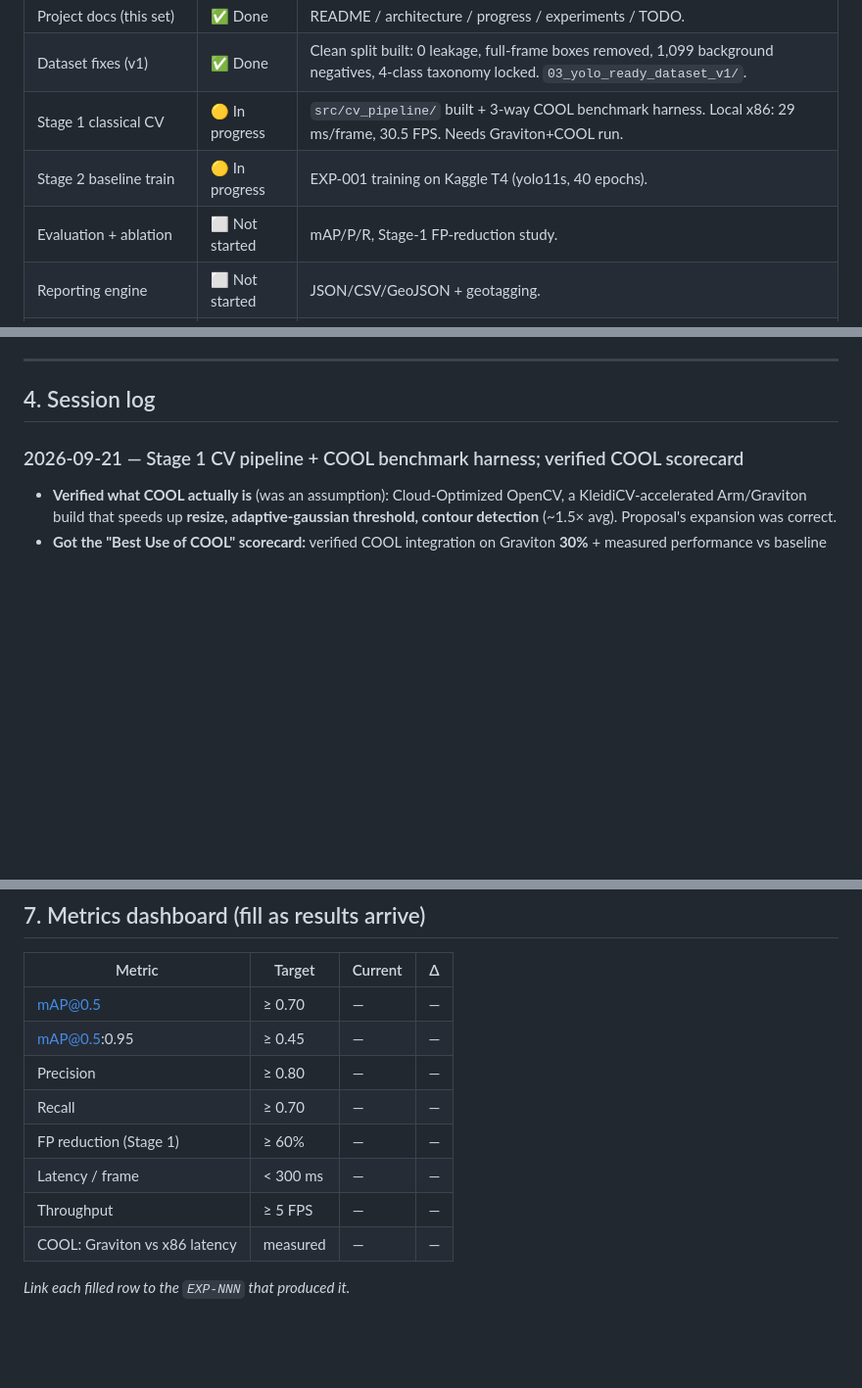
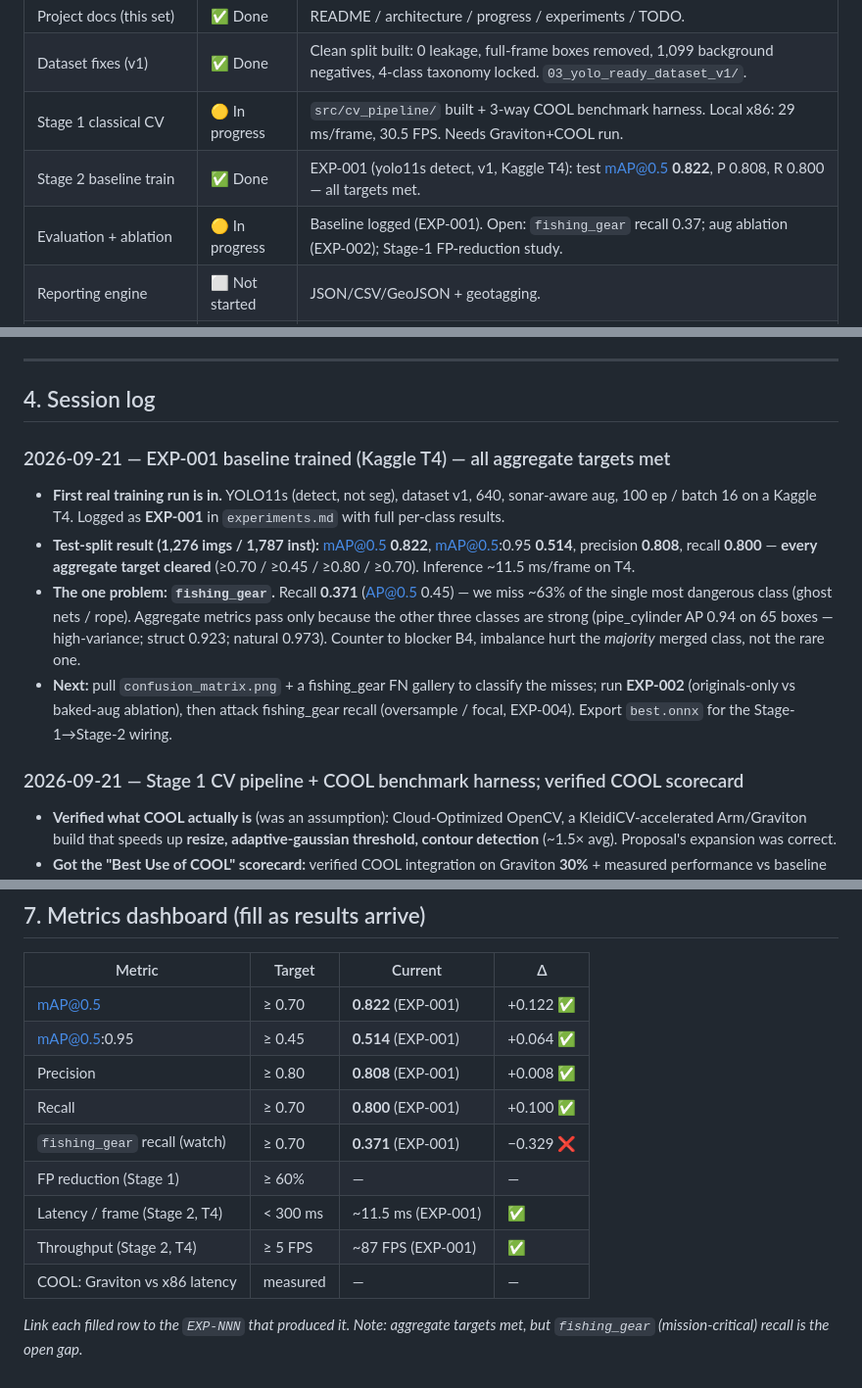
Before and after one commit to madhesh60/depth, a Markdown page: progress.md, 3 parts joined by grey strips. Shown at 98% size. Drawn GitHub-style; blank space fills up the shorter version.

```diff
--- a/progress.md
+++ b/progress.md
@@ -37,8 +37,8 @@ what moved, what's blocked, what's next. Newest entries at the top of §4.
 | Project docs (this set) | ✅ Done | README / architecture / progress / experiments / TODO. |
 | Dataset fixes (v1) | ✅ Done | Clean split built: 0 leakage, full-frame boxes removed, 1,099 background negatives, 4-class taxonomy locked. `03_yolo_ready_dataset_v1/`. |
 | Stage 1 classical CV | 🟡 In progress | `src/cv_pipeline/` built + 3-way COOL benchmark harness. Local x86: 29 ms/frame, 30.5 FPS. Needs Graviton+COOL run. |
-| Stage 2 baseline train | 🟡 In progress | EXP-001 training on Kaggle T4 (yolo11s, 40 epochs). |
-| Evaluation + ablation | ⬜ Not started | mAP/P/R, Stage-1 FP-reduction study. |
+| Stage 2 baseline train | ✅ Done | EXP-001 (yolo11s detect, v1, Kaggle T4): test mAP@0.5 **0.822**, P 0.808, R 0.800 — all targets met. |
+| Evaluation + ablation | 🟡 In progress | Baseline logged (EXP-001). Open: `fishing_gear` recall 0.37; aug ablation (EXP-002); Stage-1 FP-reduction study. |
 | Reporting engine | ⬜ Not started | JSON/CSV/GeoJSON + geotagging. |
 | Dashboard | ⬜ Not started | FastAPI + map + transparency view. |
 | AWS deployment | ⬜ Not started | AWS CLI not yet installed. |
@@ -71,6 +71,21 @@ Legend: ✅ done · 🟡 in progress · ⬜ not started · ⛔ blocked
 ---
 
 ## 4. Session log
+
+### 2026-09-21 — EXP-001 baseline trained (Kaggle T4) — all aggregate targets met
+- **First real training run is in.** YOLO11s (detect, not seg), dataset v1, 640, sonar-aware
+  aug, 100 ep / batch 16 on a Kaggle T4. Logged as **EXP-001** in `experiments.md` with full
+  per-class results.
+- **Test-split result (1,276 imgs / 1,787 inst):** mAP@0.5 **0.822**, mAP@0.5:0.95 **0.514**,
+  precision **0.808**, recall **0.800** — **every aggregate target cleared** (≥0.70 / ≥0.45 /
+  ≥0.80 / ≥0.70). Inference ~11.5 ms/frame on T4.
+- **The one problem: `fishing_gear`.** Recall **0.371** (AP@0.5 0.45) — we miss ~63% of the
+  single most dangerous class (ghost nets / rope). Aggregate metrics pass only because the other
+  three classes are strong (pipe_cylinder AP 0.94 on 65 boxes — high-variance; struct 0.923;
+  natural 0.973). Counter to blocker B4, imbalance hurt the *majority* merged class, not the rare one.
+- **Next:** pull `confusion_matrix.png` + a fishing_gear FN gallery to classify the misses;
+  run **EXP-002** (originals-only vs baked-aug ablation), then attack fishing_gear recall
+  (oversample / focal, EXP-004). Export `best.onnx` for the Stage-1→Stage-2 wiring.
 
 ### 2026-09-21 — Stage 1 CV pipeline + COOL benchmark harness; verified COOL scorecard
 - **Verified what COOL actually is** (was an assumption): Cloud-Optimized OpenCV, a
@@ -182,13 +197,15 @@ Details and fixes tracked in [`TODO.md`](TODO.md) Phase 1 & Phase 4.
 
 | Metric | Target | Current | Δ |
 |---|---|---|---|
-| mAP@0.5 | ≥ 0.70 | — | — |
-| mAP@0.5:0.95 | ≥ 0.45 | — | — |
-| Precision | ≥ 0.80 | — | — |
-| Recall | ≥ 0.70 | — | — |
+| mAP@0.5 | ≥ 0.70 | **0.822** (EXP-001) | +0.122 ✅ |
+| mAP@0.5:0.95 | ≥ 0.45 | **0.514** (EXP-001) | +0.064 ✅ |
+| Precision | ≥ 0.80 | **0.808** (EXP-001) | +0.008 ✅ |
+| Recall | ≥ 0.70 | **0.800** (EXP-001) | +0.100 ✅ |
+| `fishing_gear` recall (watch) | ≥ 0.70 | **0.371** (EXP-001) | −0.329 ❌ |
 | FP reduction (Stage 1) | ≥ 60% | — | — |
-| Latency / frame | < 300 ms | — | — |
-| Throughput | ≥ 5 FPS | — | — |
+| Latency / frame (Stage 2, T4) | < 300 ms | ~11.5 ms (EXP-001) | ✅ |
+| Throughput (Stage 2, T4) | ≥ 5 FPS | ~87 FPS (EXP-001) | ✅ |
 | COOL: Graviton vs x86 latency | measured | — | — |
 
-_Link each filled row to the `EXP-NNN` that produced it._
+_Link each filled row to the `EXP-NNN` that produced it. Note: aggregate targets met, but
+`fishing_gear` (mission-critical) recall is the open gap._
```
Also changed, not shown: experiments.md (+60 -7 lines).
